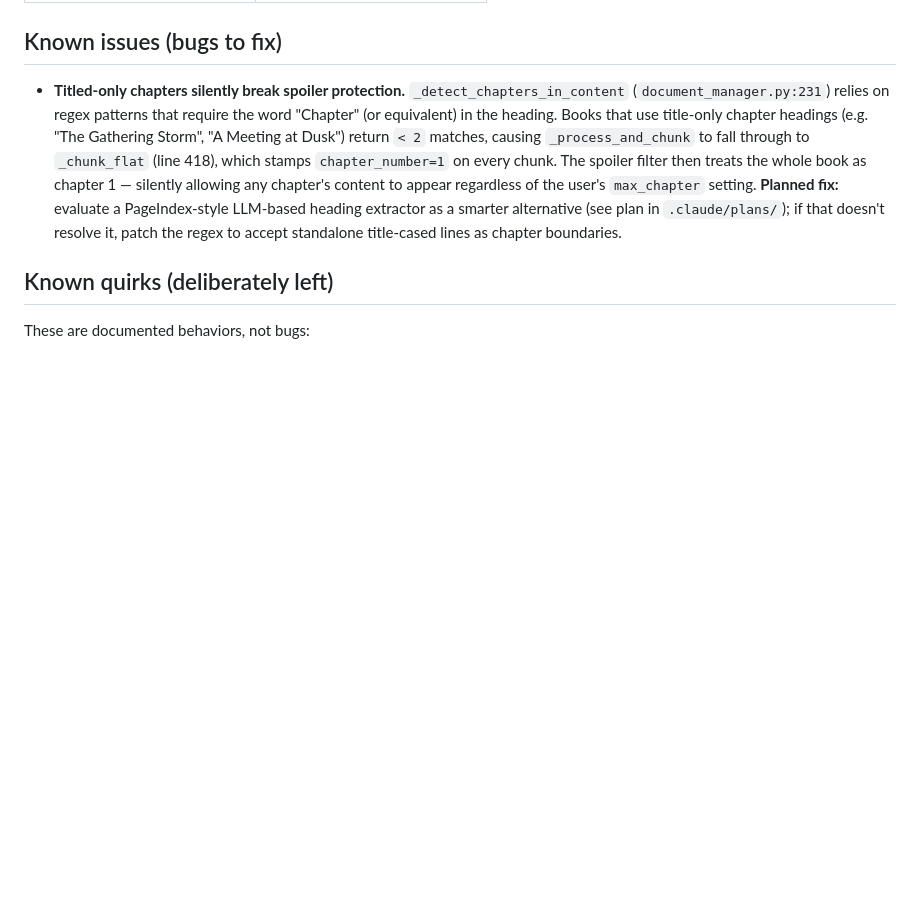
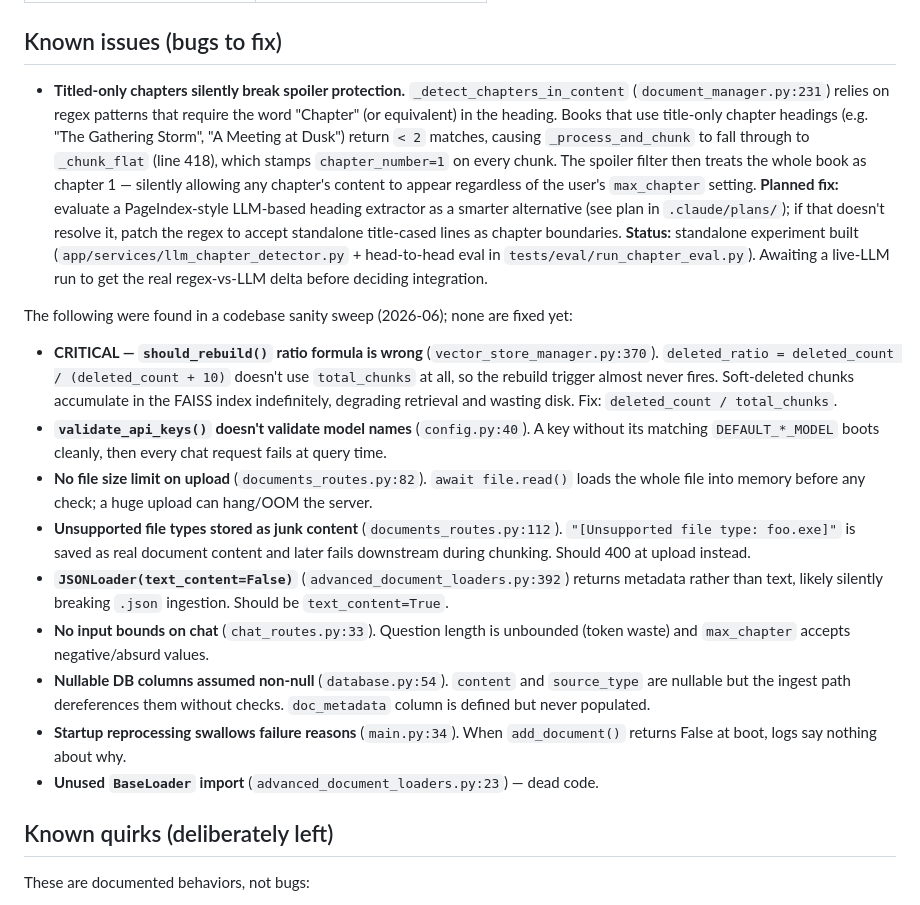
Before and after one commit to D-G-B/GenAI-Book-Assistant, a Markdown page: current_state.md, the part around the change. Drawn GitHub-style; blank space fills up the shorter version.

Commit message:
doc: record sanity-sweep findings in current_state.md
Adds 9 unfixed issues found in a codebase review to Known issues,
headlined by the broken should_rebuild() ratio formula in
vector_store_manager.py (rebuild trigger almost never fires). Also
notes the chapter-detector experiment status: built, awaiting a
live-LLM run for the regex-vs-LLM delta.

https://claude.ai/code/session_01J985i81G3U2ZwahtFPozvd

```diff
--- a/current_state.md
+++ b/current_state.md
@@ -71,6 +71,33 @@ b18e744 Phase 1C.3: batch add_documents (one embed call per upload, with per-chu
   **Planned fix:** evaluate a PageIndex-style LLM-based heading extractor as a smarter
   alternative (see plan in `.claude/plans/`); if that doesn't resolve it, patch the regex to
   accept standalone title-cased lines as chapter boundaries.
+  **Status:** standalone experiment built (`app/services/llm_chapter_detector.py` + head-to-head
+  eval in `tests/eval/run_chapter_eval.py`). Awaiting a live-LLM run to get the real
+  regex-vs-LLM delta before deciding integration.
+
+The following were found in a codebase sanity sweep (2026-06); none are fixed yet:
+
+- **CRITICAL — `should_rebuild()` ratio formula is wrong** (`vector_store_manager.py:370`).
+  `deleted_ratio = deleted_count / (deleted_count + 10)` doesn't use `total_chunks` at all, so
+  the rebuild trigger almost never fires. Soft-deleted chunks accumulate in the FAISS index
+  indefinitely, degrading retrieval and wasting disk. Fix: `deleted_count / total_chunks`.
+- **`validate_api_keys()` doesn't validate model names** (`config.py:40`). A key without its
+  matching `DEFAULT_*_MODEL` boots cleanly, then every chat request fails at query time.
+- **No file size limit on upload** (`documents_routes.py:82`). `await file.read()` loads the
+  whole file into memory before any check; a huge upload can hang/OOM the server.
+- **Unsupported file types stored as junk content** (`documents_routes.py:112`).
+  `"[Unsupported file type: foo.exe]"` is saved as real document content and later fails
+  downstream during chunking. Should 400 at upload instead.
+- **`JSONLoader(text_content=False)`** (`advanced_document_loaders.py:392`) returns metadata
+  rather than text, likely silently breaking `.json` ingestion. Should be `text_content=True`.
+- **No input bounds on chat** (`chat_routes.py:33`). Question length is unbounded (token
+  waste) and `max_chapter` accepts negative/absurd values.
+- **Nullable DB columns assumed non-null** (`database.py:54`). `content` and `source_type`
+  are nullable but the ingest path dereferences them without checks. `doc_metadata` column is
+  defined but never populated.
+- **Startup reprocessing swallows failure reasons** (`main.py:34`). When `add_document()`
+  returns False at boot, logs say nothing about why.
+- **Unused `BaseLoader` import** (`advanced_document_loaders.py:23`) — dead code.
 
 ## Known quirks (deliberately left)
 
```
